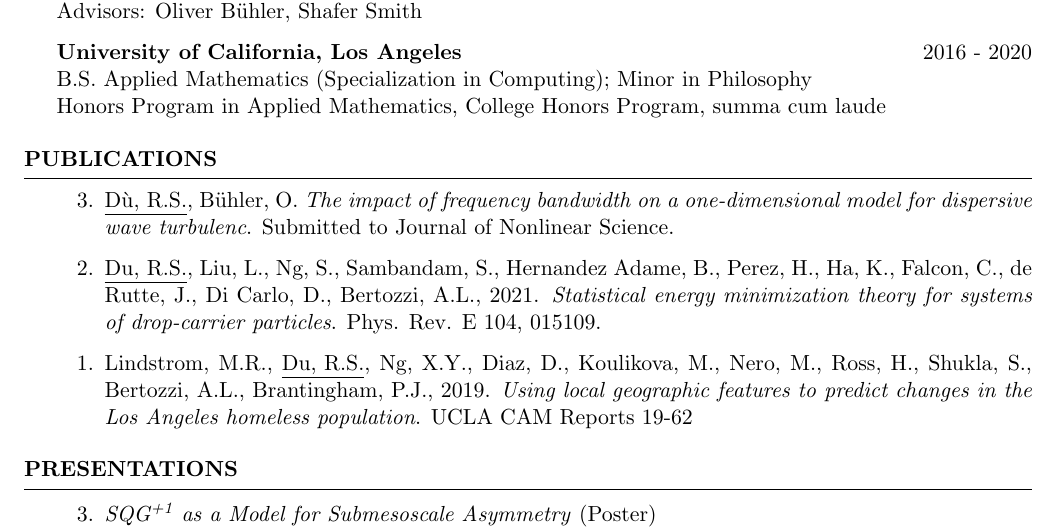
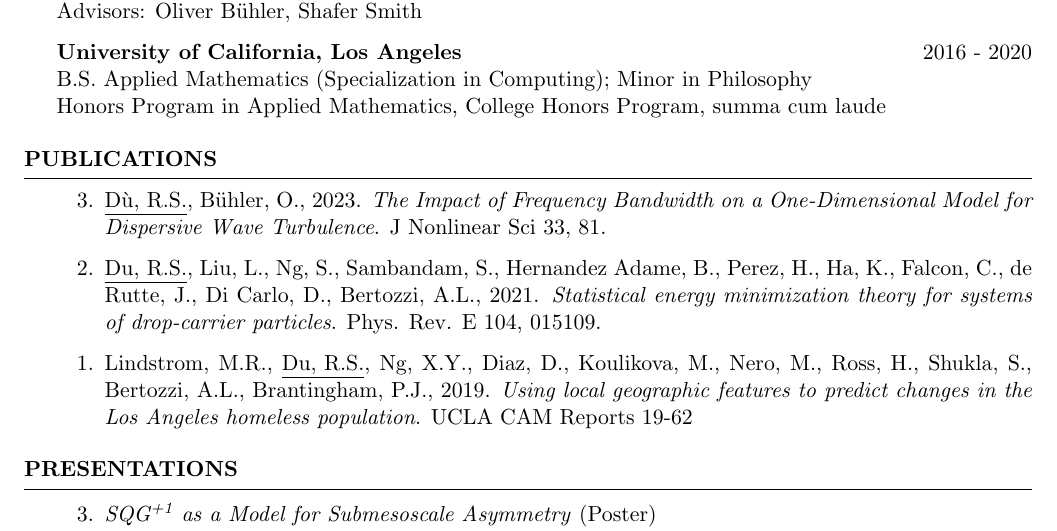
Before and after one commit to Empyreal092/RyanDu_CV, a LaTeX CV (CV_main.tex): part of page 1 of 3, cut so that both start at the same text. Compiled offline with pdfLaTeX.

Commit message:
update MMT paper

```diff
--- a/CV_main.tex
+++ b/CV_main.tex
@@ -55,7 +55,7 @@ Honors Program in Applied Mathematics, College Honors Program, summa cum laude
 \begin{rSection}{Publications}
 %{\bf Refereed}
 \begin{etaremune}
-    \item \underline{D\`u, R.S.}, B\"uhler, O. \textit{The impact of frequency bandwidth on a one-dimensional model for dispersive wave turbulenc}. Submitted to Journal of Nonlinear Science.
+    \item \underline{D\`u, R.S.}, B\"uhler, O., 2023. \textit{The Impact of Frequency Bandwidth on a One-Dimensional Model for Dispersive Wave Turbulence}. J Nonlinear Sci 33, 81.
     \item \underline{Du, R.S.}, Liu, L., Ng, S., Sambandam, S., Hernandez Adame, B., Perez, H., Ha, K., Falcon, C., de Rutte, J., Di Carlo, D., Bertozzi, A.L., 2021. \textit{Statistical energy minimization theory for systems of drop-carrier particles}. Phys. Rev. E 104, 015109.
     \item Lindstrom, M.R., \underline{Du, R.S.}, Ng, X.Y., Diaz, D., Koulikova, M., Nero, M., Ross, H., Shukla, S., Bertozzi, A.L., Brantingham, P.J., 2019. \textit{Using local geographic features to predict changes in the Los Angeles homeless population}. UCLA CAM Reports 19-62
 \end{etaremune}
```
Also changed, not shown: RyanDu_CV.pdf.
